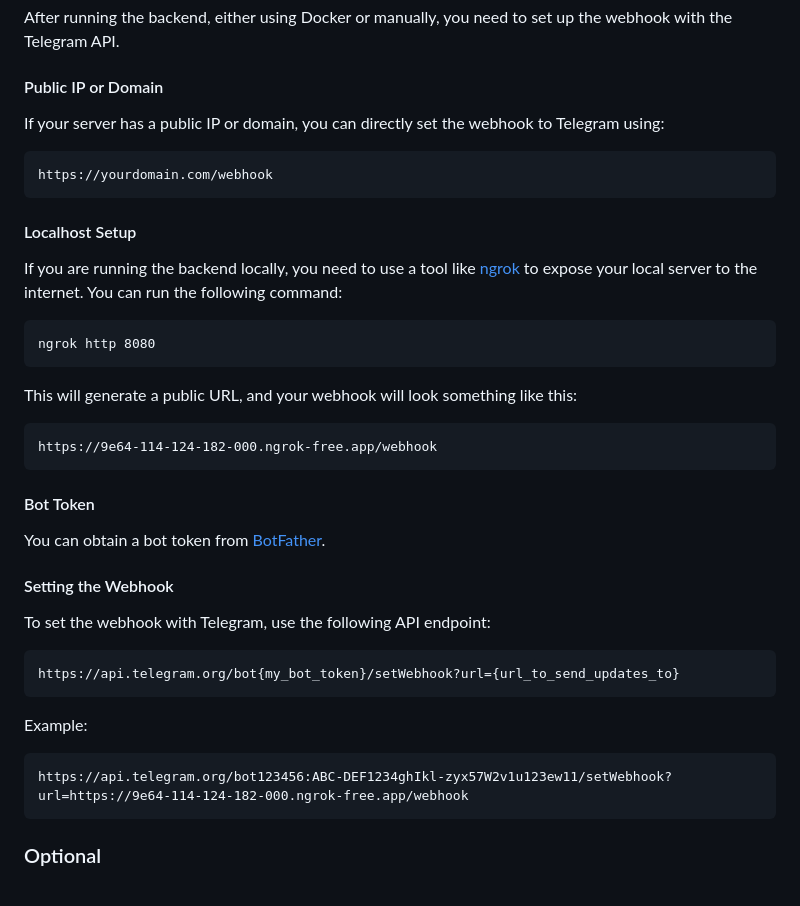
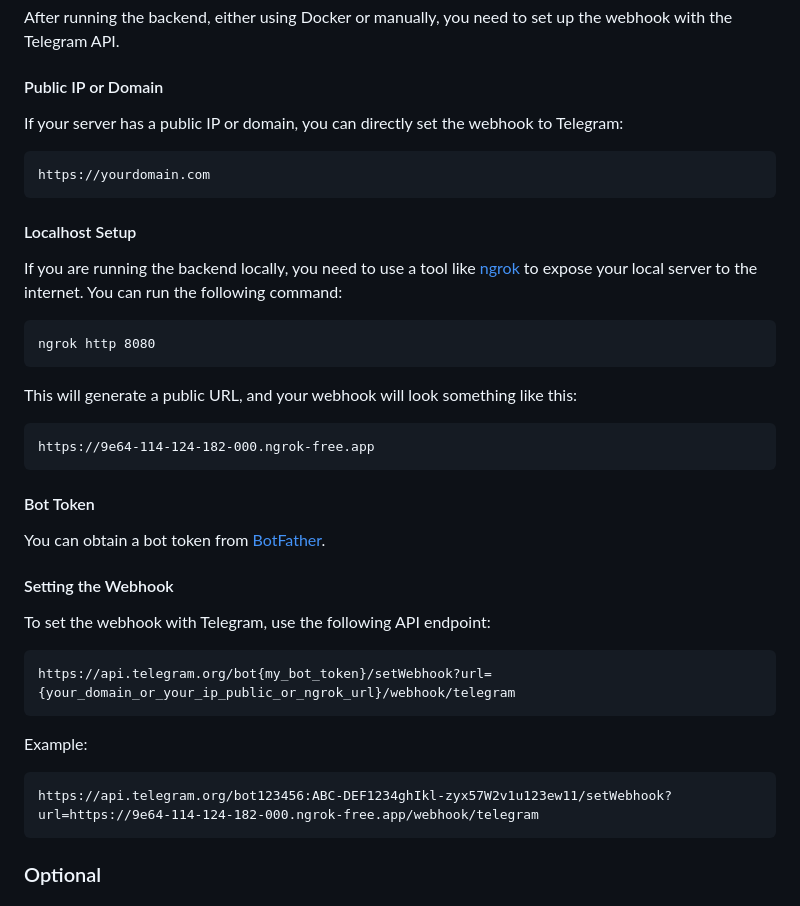
Before and after one commit to Shiyinq/teo, a Markdown page: README.md, the part around the change. Drawn GitHub-style.

Commit message:
docs: update webhook endpoint

````diff
--- a/README.md
+++ b/README.md
@@ -213,10 +213,10 @@ After running the backend, either using Docker or manually, you need to set up t
 
 #### Public IP or Domain
 
-If your server has a public IP or domain, you can directly set the webhook to Telegram using:
+If your server has a public IP or domain, you can directly set the webhook to Telegram:
 
 ```
-https://yourdomain.com/webhook
+https://yourdomain.com
 ```
 
 #### Localhost Setup
@@ -229,7 +229,7 @@ ngrok http 8080
 This will generate a public URL, and your webhook will look something like this:
 
 ```
-https://9e64-114-124-182-000.ngrok-free.app/webhook
+https://9e64-114-124-182-000.ngrok-free.app
 ```
 #### Bot Token
 You can obtain a bot token from [BotFather](https://t.me/BotFather).
@@ -238,13 +238,13 @@ You can obtain a bot token from [BotFather](https://t.me/BotFather).
 To set the webhook with Telegram, use the following API endpoint:
 
 ```
-https://api.telegram.org/bot{my_bot_token}/setWebhook?url={url_to_send_updates_to}
+https://api.telegram.org/bot{my_bot_token}/setWebhook?url={your_domain_or_your_ip_public_or_ngrok_url}/webhook/telegram
 ```
 
 Example:
 
 ```
-https://api.telegram.org/bot123456:ABC-DEF1234ghIkl-zyx57W2v1u123ew11/setWebhook?url=https://9e64-114-124-182-000.ngrok-free.app/webhook
+https://api.telegram.org/bot123456:ABC-DEF1234ghIkl-zyx57W2v1u123ew11/setWebhook?url=https://9e64-114-124-182-000.ngrok-free.app/webhook/telegram
 ```
 
 ### Optional
````
